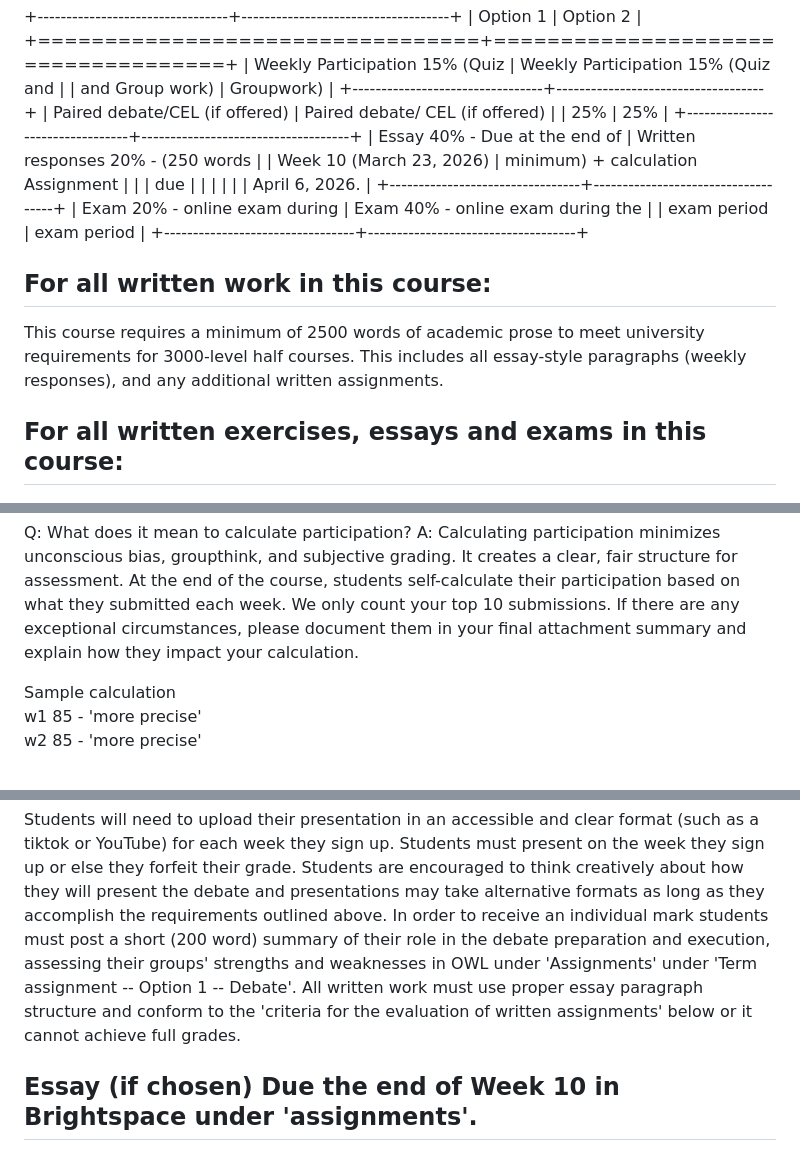
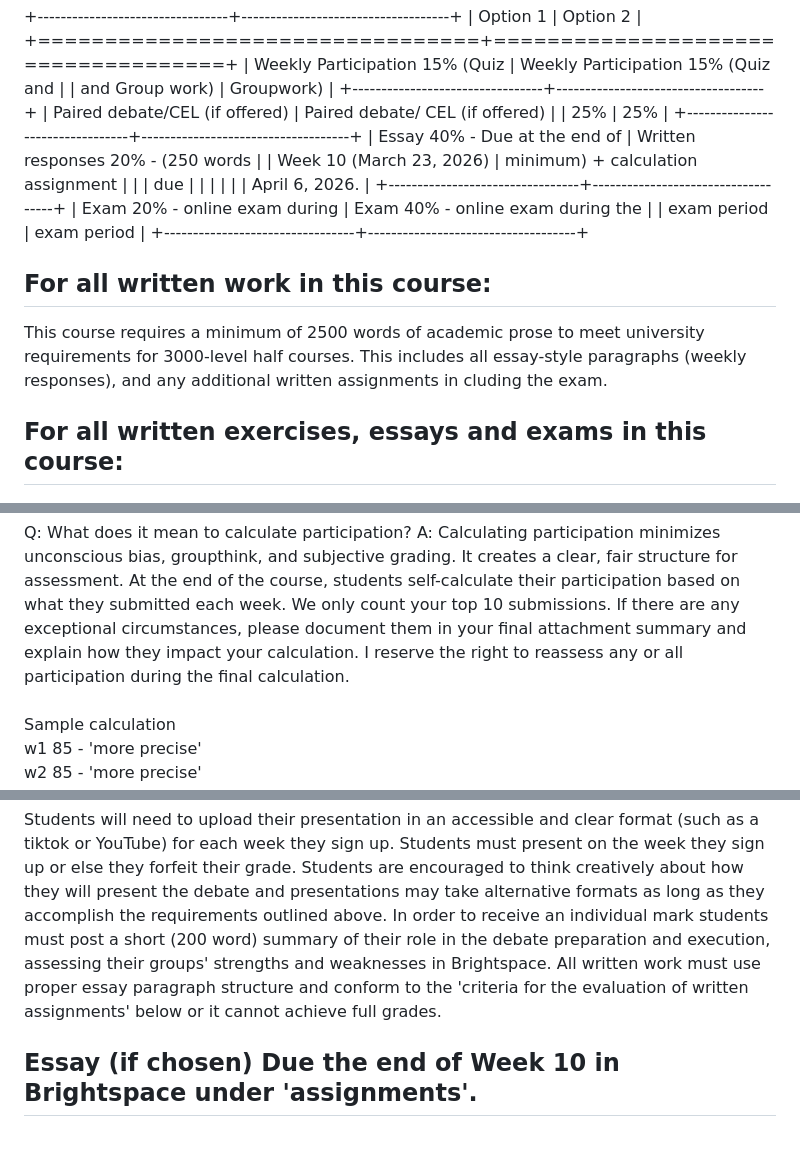
Before and after one commit to dbousfie/3201, a Markdown page: syllabus.md, 3 parts joined by grey strips. Drawn GitHub-style.

```diff
--- a/syllabus.md
+++ b/syllabus.md
@@ -118,7 +118,7 @@ periodical section at the Weldon or Law Libraries.
 | 25%                             | 25%                                |
 +---------------------------------+------------------------------------+
 | Essay 40% - Due at the end of   | Written responses 20% - (250 words |
-| Week 10 (March 23, 2026)         | minimum) + calculation Assignment  |
+| Week 10 (March 23, 2026)        | minimum) + calculation assignment  |
 |                                 | due                                |
 |                                 |                                    |
 |                                 | April 6, 2026.                     |
@@ -132,7 +132,7 @@ periodical section at the Weldon or Law Libraries.
 This course requires a minimum of 2500 words of academic prose to meet
 university requirements for 3000-level half courses. This includes all
 essay-style paragraphs (weekly responses), and any additional written
-assignments.
+assignments in cluding the exam.
 
 ## For all written exercises, essays and exams in this course:
 
@@ -393,8 +391,10 @@ grading. It creates a clear, fair structure for assessment. At the end
 of the course, students self-calculate their participation based on what
 they submitted each week. We only count your top 10 submissions. If
 there are any exceptional circumstances, please document them in your
-final attachment summary and explain how they impact your calculation.
-
+final attachment summary and explain how they impact your calculation. I
+reserve the right to reassess any or all participation during the final
+calculation.\
+\
 Sample calculation\
 w1 85 - 'more precise'\
 w2 85 - 'more precise'\
@@ -453,10 +453,9 @@ will present the debate and presentations may take alternative formats
 as long as they accomplish the requirements outlined above. In order to
 receive an individual mark students must post a short (200 word) summary
 of their role in the debate preparation and execution, assessing their
-groups' strengths and weaknesses in OWL under 'Assignments' under 'Term
-assignment -- Option 1 -- Debate'. All written work must use proper
-essay paragraph structure and conform to the 'criteria for the
-evaluation of written assignments' below or it cannot achieve full
+groups' strengths and weaknesses in Brightspace. All written work must
+use proper essay paragraph structure and conform to the 'criteria for
+the evaluation of written assignments' below or it cannot achieve full
 grades.
 
 ## Essay (if chosen) Due the end of Week 10 in Brightspace under 'assignments'.
```
Also changed, not shown: other parts of syllabus.md (+6 -8 lines).
